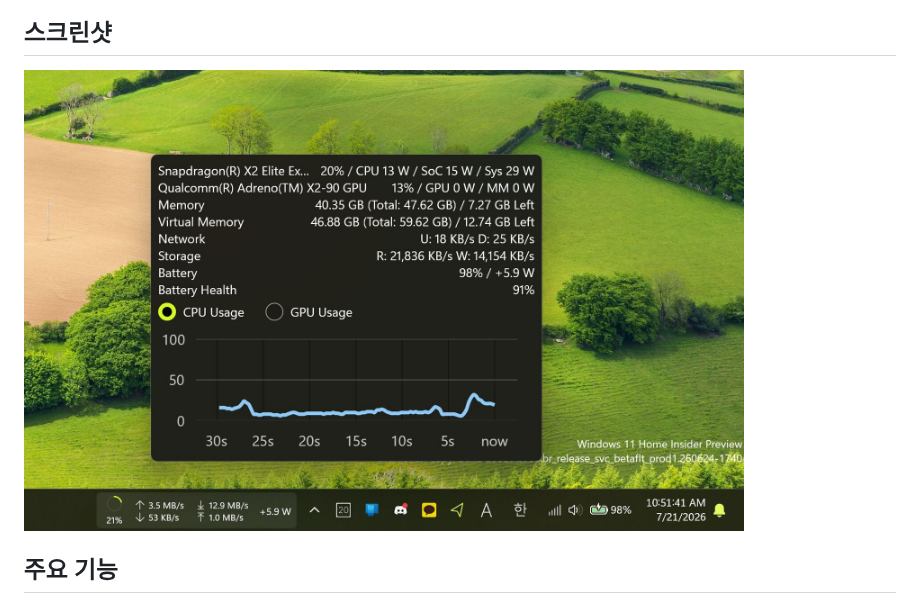
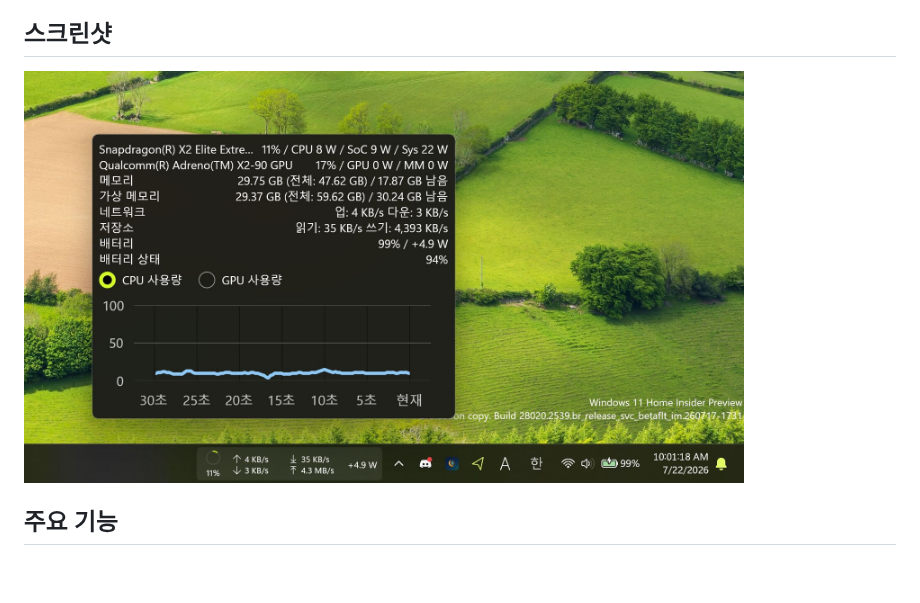
Before and after one commit to airtaxi/PinStats, a Markdown page: README.ko.md, the part around the change. GitHub-like rendering; pictures changed too: .github/showcase.jpg, .github/showcase.ko.jpg (added); blank space fills up the shorter version.

Commit message:
Update screenshot image in README.ko.md and add showcase.ko.jpg

```diff
--- a/README.ko.md
+++ b/README.ko.md
@@ -11,7 +11,7 @@ Windows 11 작업표시줄 위젯은 사용량 링과 속도 수치를 항상
 
 ## 스크린샷
 
-<img src=".github/showcase.jpg" alt="" width="720">
+<img src=".github/showcase.ko.jpg" alt="" width="720">
 
 ## 주요 기능
 
```
